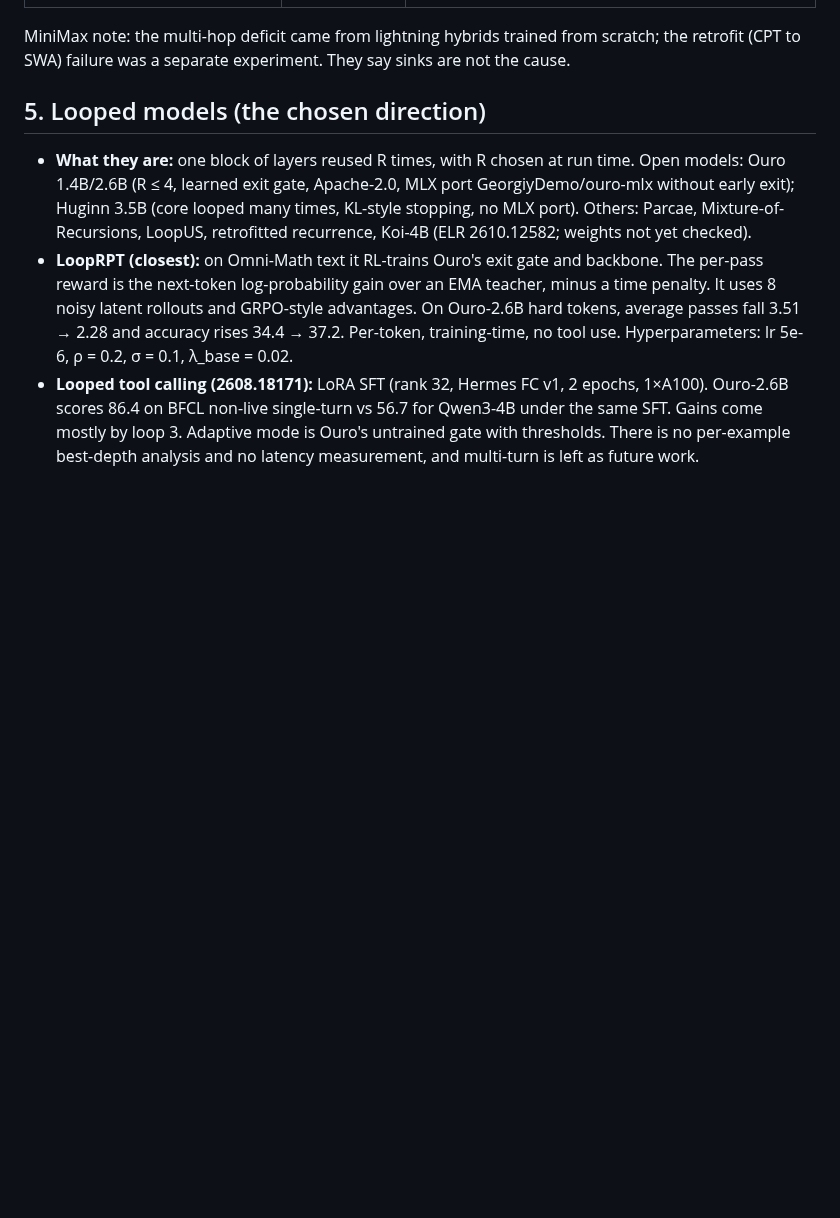
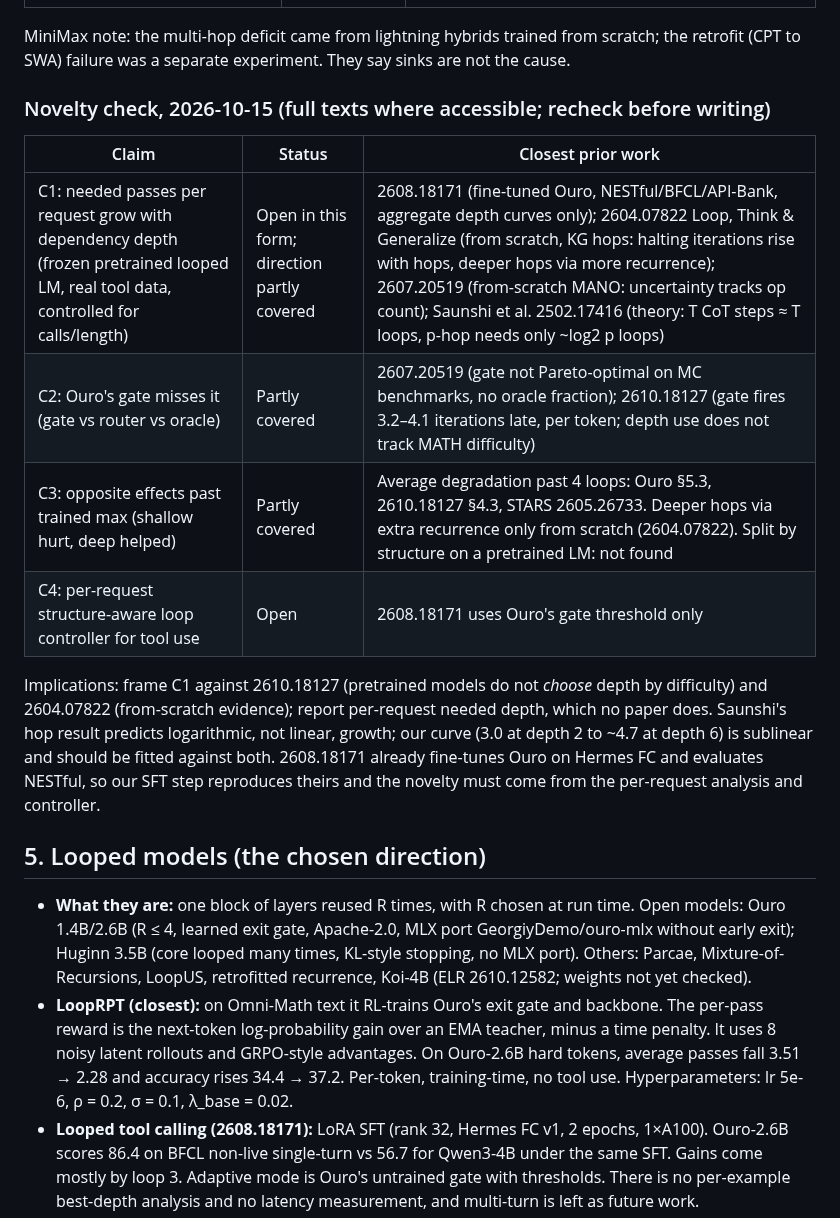
Before and after one commit to jwizenf2/dynamic-transformers, a Markdown page: docs/research/findings_2026-10-14_routing_and_looped_models.md, the part around the change. GitHub-like rendering; blank space fills up the shorter version.

Commit message:
Novelty check (C1-C4) vs 2610.18127, 2607.20519, 2604.07822, 2608.18171, Saunshi

```diff
--- a/docs/research/findings_2026-10-14_routing_and_looped_models.md
+++ b/docs/research/findings_2026-10-14_routing_and_looped_models.md
@@ -78,6 +78,22 @@ and (c) only its 3 DeltaNet layers. Accuracy is the raw % of requests correct.
 
 MiniMax note: the multi-hop deficit came from lightning hybrids trained from scratch; the
 retrofit (CPT to SWA) failure was a separate experiment. They say sinks are not the cause.
+
+### Novelty check, 2026-10-15 (full texts where accessible; recheck before writing)
+
+| Claim | Status | Closest prior work |
+|---|---|---|
+| C1: needed passes per request grow with dependency depth (frozen pretrained looped LM, real tool data, controlled for calls/length) | Open in this form; direction partly covered | 2608.18171 (fine-tuned Ouro, NESTful/BFCL/API-Bank, aggregate depth curves only); 2604.07822 Loop, Think & Generalize (from scratch, KG hops: halting iterations rise with hops, deeper hops via more recurrence); 2607.20519 (from-scratch MANO: uncertainty tracks op count); Saunshi et al. 2502.17416 (theory: T CoT steps ≈ T loops, p-hop needs only ~log2 p loops) |
+| C2: Ouro's gate misses it (gate vs router vs oracle) | Partly covered | 2607.20519 (gate not Pareto-optimal on MC benchmarks, no oracle fraction); 2610.18127 (gate fires 3.2–4.1 iterations late, per token; depth use does not track MATH difficulty) |
+| C3: opposite effects past trained max (shallow hurt, deep helped) | Partly covered | Average degradation past 4 loops: Ouro §5.3, 2610.18127 §4.3, STARS 2605.26733. Deeper hops via extra recurrence only from scratch (2604.07822). Split by structure on a pretrained LM: not found |
+| C4: per-request structure-aware loop controller for tool use | Open | 2608.18171 uses Ouro's gate threshold only |
+
+Implications: frame C1 against 2610.18127 (pretrained models do not *choose* depth by
+difficulty) and 2604.07822 (from-scratch evidence); report per-request needed depth, which no
+paper does. Saunshi's hop result predicts logarithmic, not linear, growth; our curve (3.0 at
+depth 2 to ~4.7 at depth 6) is sublinear and should be fitted against both. 2608.18171 already
+fine-tunes Ouro on Hermes FC and evaluates NESTful, so our SFT step reproduces theirs and the
+novelty must come from the per-request analysis and controller.
 
 ## 5. Looped models (the chosen direction)
 
```
